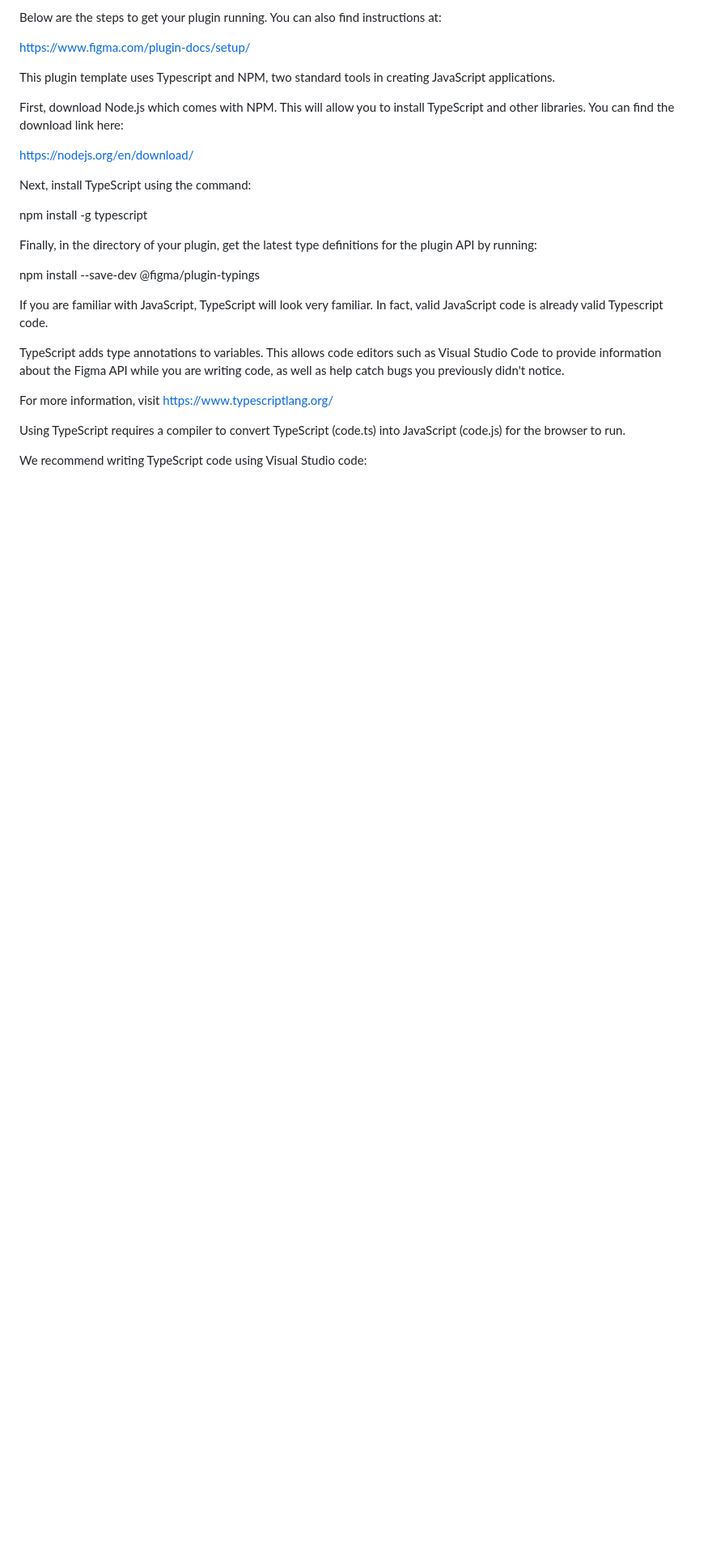
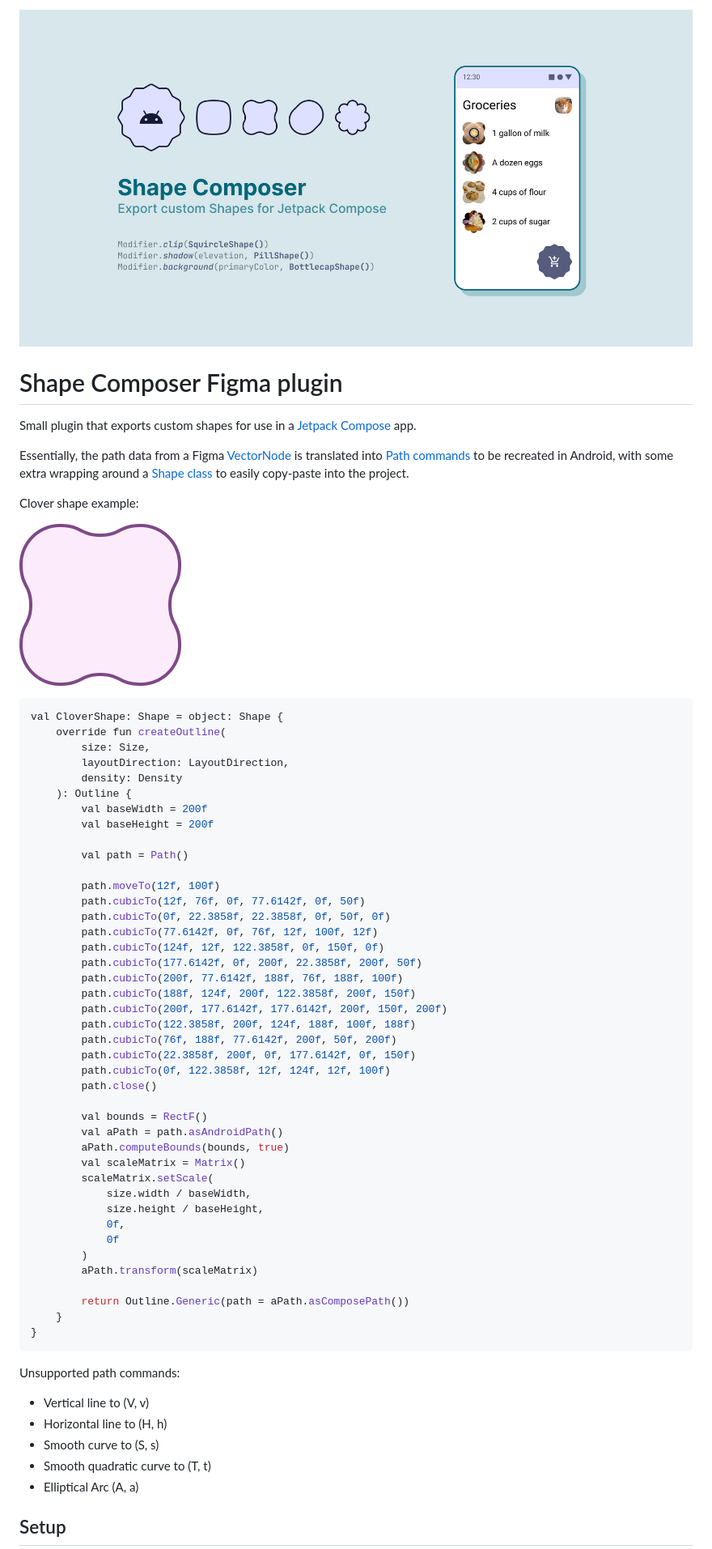
Before and after one commit to c5inco/shape-composer-figma, a Markdown page: README.md, the part around the change printed below. Shown: that part at 81% size. GitHub-like rendering; pictures changed too: assets/community/clover.png (added); blank space fills up the shorter version.

````diff
--- a/README.md
+++ b/README.md
@@ -1,33 +1,66 @@
-Below are the steps to get your plugin running. You can also find instructions at:
+![Cover art](./assets/community/coverArt.png)
 
-  https://www.figma.com/plugin-docs/setup/
+# Shape Composer Figma plugin
 
-This plugin template uses Typescript and NPM, two standard tools in creating JavaScript applications.
+Small plugin that exports custom shapes for use in a [Jetpack Compose](https://developer.android.com/jetpack/compose) app.
 
-First, download Node.js which comes with NPM. This will allow you to install TypeScript and other
-libraries. You can find the download link here:
+Essentially, the path data from a Figma [VectorNode](https://www.figma.com/plugin-docs/api/VectorNode/) is translated into [Path commands](https://developer.android.com/reference/kotlin/androidx/compose/ui/graphics/Path) to be recreated in Android, with some extra wrapping around a [Shape class](https://developer.android.com/reference/kotlin/androidx/compose/ui/graphics/Shape) to easily copy-paste into the project.
 
-  https://nodejs.org/en/download/
+Clover shape example:
 
-Next, install TypeScript using the command:
+![Clover shape](./assets/community/clover.png)
 
-  npm install -g typescript
+```kotlin
+val CloverShape: Shape = object: Shape {
+    override fun createOutline(
+        size: Size,
+        layoutDirection: LayoutDirection,
+        density: Density
+    ): Outline {
+        val baseWidth = 200f
+        val baseHeight = 200f
 
-Finally, in the directory of your plugin, get the latest type definitions for the plugin API by running:
+        val path = Path()
 
-  npm install --save-dev @figma/plugin-typings
+        path.moveTo(12f, 100f)
+        path.cubicTo(12f, 76f, 0f, 77.6142f, 0f, 50f)
+        path.cubicTo(0f, 22.3858f, 22.3858f, 0f, 50f, 0f)
+        path.cubicTo(77.6142f, 0f, 76f, 12f, 100f, 12f)
+        path.cubicTo(124f, 12f, 122.3858f, 0f, 150f, 0f)
+        path.cubicTo(177.6142f, 0f, 200f, 22.3858f, 200f, 50f)
+        path.cubicTo(200f, 77.6142f, 188f, 76f, 188f, 100f)
+        path.cubicTo(188f, 124f, 200f, 122.3858f, 200f, 150f)
+        path.cubicTo(200f, 177.6142f, 177.6142f, 200f, 150f, 200f)
+        path.cubicTo(122.3858f, 200f, 124f, 188f, 100f, 188f)
+        path.cubicTo(76f, 188f, 77.6142f, 200f, 50f, 200f)
+        path.cubicTo(22.3858f, 200f, 0f, 177.6142f, 0f, 150f)
+        path.cubicTo(0f, 122.3858f, 12f, 124f, 12f, 100f)
+        path.close()
 
-If you are familiar with JavaScript, TypeScript will look very familiar. In fact, valid JavaScript code
-is already valid Typescript code.
+        val bounds = RectF()
+        val aPath = path.asAndroidPath()
+        aPath.computeBounds(bounds, true)
+        val scaleMatrix = Matrix()
+        scaleMatrix.setScale(
+            size.width / baseWidth,
+            size.height / baseHeight,
+            0f,
+            0f
+        )
+        aPath.transform(scaleMatrix)
 
-TypeScript adds type annotations to variables. This allows code editors such as Visual Studio Code
-to provide information about the Figma API while you are writing code, as well as help catch bugs
-you previously didn't notice.
+        return Outline.Generic(path = aPath.asComposePath())
+    }
+}
+```
 
-For more information, visit https://www.typescriptlang.org/
+Unsupported path commands:
 
-Using TypeScript requires a compiler to convert TypeScript (code.ts) into JavaScript (code.js)
-for the browser to run.
+- Vertical line to (V, v)
+- Horizontal line to (H, h)
+- Smooth curve to (S, s)
+- Smooth quadratic curve to (T, t)
+- Elliptical Arc (A, a)
 
-We recommend writing TypeScript code using Visual Studio code:
+## Setup
 
````
Also changed, not shown: other parts of README.md (+10 -6 lines).
